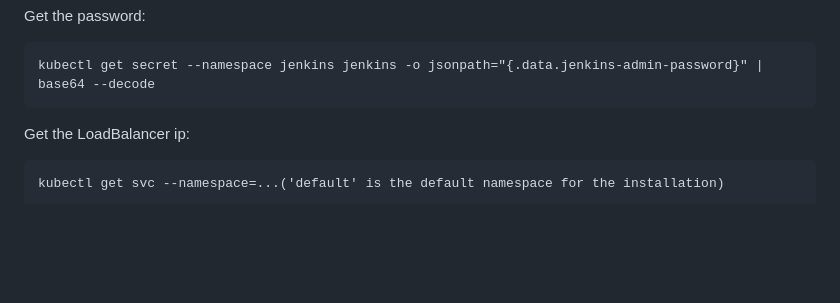
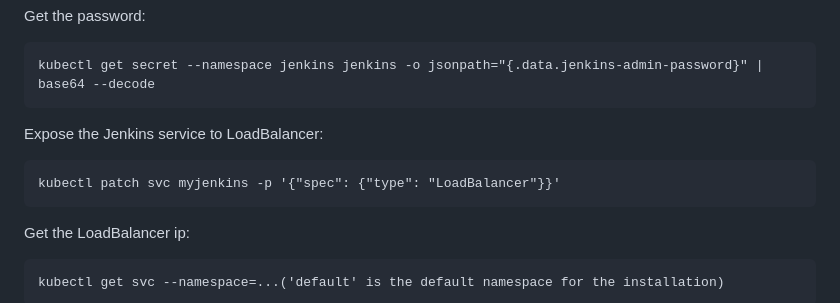
Before and after one commit to Guyashkenazi6/profileapp, a Markdown page: Jenkins-README/README.md, the part around the change. Drawn GitHub-style; blank space fills up the shorter version.

````diff
--- a/Jenkins-README/README.md
+++ b/Jenkins-README/README.md
@@ -51,6 +51,12 @@ Get the password:
 ```
 kubectl get secret --namespace jenkins jenkins -o jsonpath="{.data.jenkins-admin-password}" | base64 --decode
 ```
+
+Expose the Jenkins service to LoadBalancer:
+```
+kubectl patch svc myjenkins -p '{"spec": {"type": "LoadBalancer"}}'
+```
+
 Get the LoadBalancer ip:
 ```
 kubectl get svc --namespace=...('default' is the default namespace for the installation)
````
